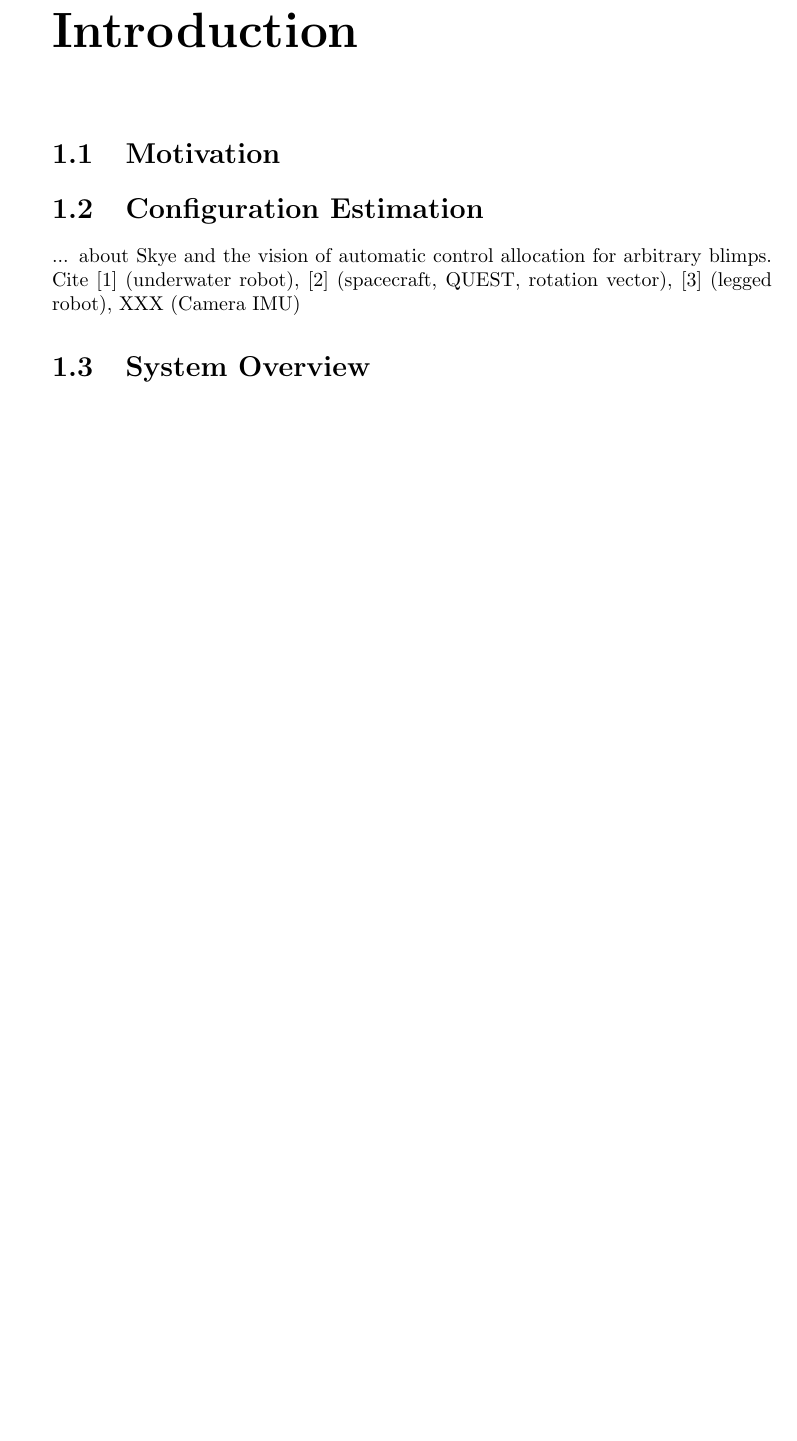
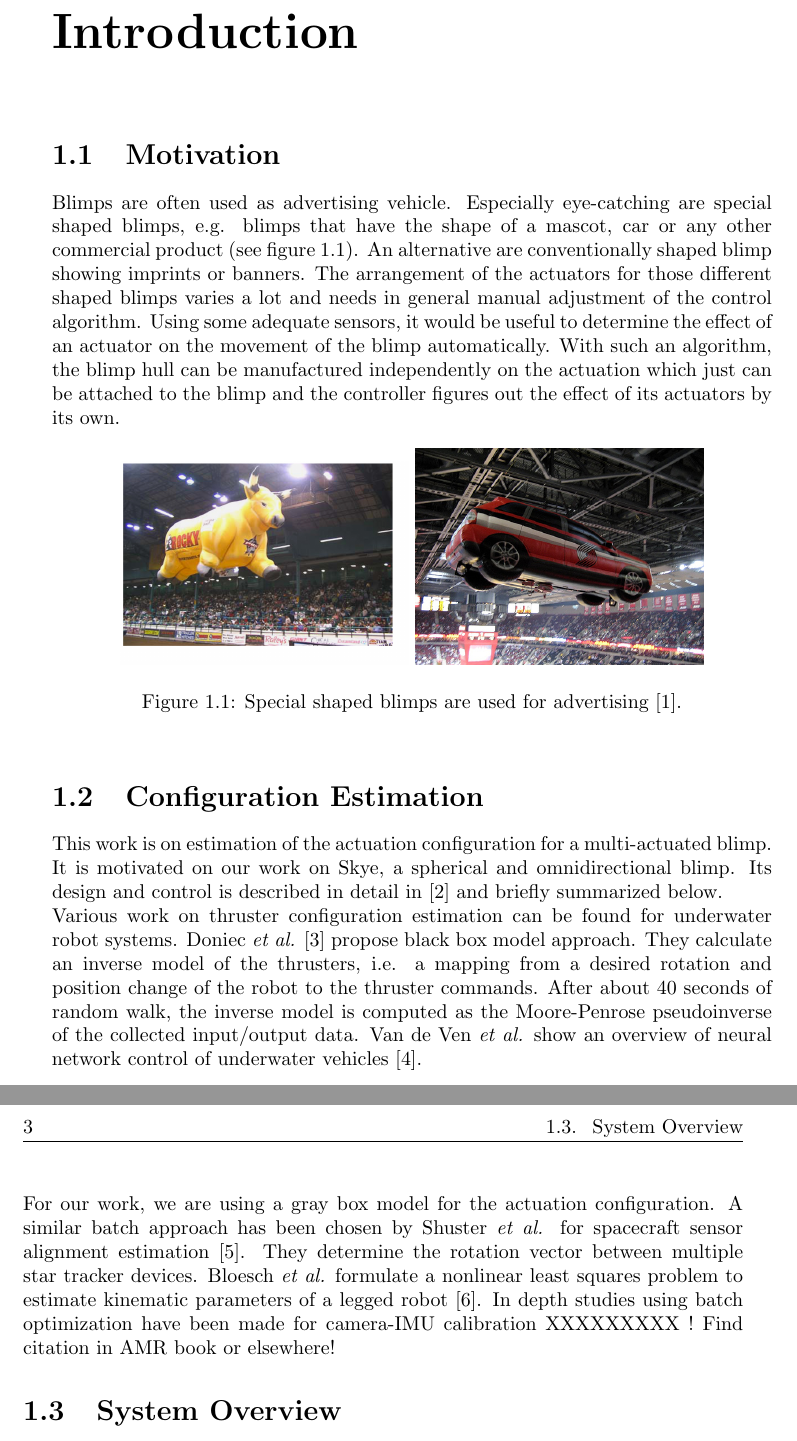
Before and after one commit to makrebs/AU_estimator_doc, a LaTeX thesis (01_Report/report.tex, which reads 01_Report/bibliography/references.bib, 01_Report/chapters/introduction.tex): part of page 6 of 12 before the commit and two parts of pages 6 and 7 of 13 after it, the two joined at a grey line, cut so that both start at the same text, the shorter picture padded with empty space. Compiled offline with pdfLaTeX.

Commit message:
[Report] Introduction

```diff
--- a/01_Report/bibliography/references.bib
+++ b/01_Report/bibliography/references.bib
@@ -16,0 +24,3 @@ pages={655-666}
+number = {5},
+pages = {533--547},
+title = {{Neural network control of underwater vehicles}},
--- a/01_Report/chapters/introduction.tex
+++ b/01_Report/chapters/introduction.tex
@@ -2,9 +2,22 @@
 \label{chap:introduction}
 
 \section{Motivation}
+Blimps are often used as advertising vehicle. Especially eye-catching are special shaped blimps, e.g. blimps that have the shape of a mascot, car or any other commercial product (see figure \ref{fig:blimps}). An alternative are conventionally shaped blimp showing imprints or banners. The arrangement of the actuators for those different shaped blimps varies a lot and needs in general manual adjustment of the control algorithm. Using some adequate sensors, it would be useful to determine the effect of an actuator on the movement of the blimp automatically. With such an algorithm, the blimp hull can be manufactured independently on the actuation which just can be attached to the blimp and the controller figures out the effect of its actuators by its own.
+
+\begin{figure}[hbtp]
+\label{fig:blimps}
+\centering
+\includegraphics[width=.4\linewidth]{images/CustomBull_Lg.jpg}
+\includegraphics[width=.4\linewidth]{images/CustomCar.jpg}
+\caption{Special shaped blimps are used for advertising \cite{rcblimps}.}
+\end{figure}
+
 
 \section{Configuration Estimation}
-... about Skye and the vision of automatic control allocation for arbitrary blimps. Cite \cite{Doniec} (underwater robot), \cite{Shuster1991} (spacecraft, QUEST, rotation vector), \citep{Bloesch2013} (legged robot), XXX (Camera IMU)
+This work is on estimation of the actuation configuration for a multi-actuated blimp. It is motivated on our work on Skye, a spherical and omnidirectional blimp. Its design and control is described in detail in \citep{Skye2013} and briefly summarized below. \\
+Various work on thruster configuration estimation can be found for underwater robot systems. Doniec \textit{et al.} \citep{Doniec} propose black box model approach. They calculate an inverse model of the thrusters, i.e. a mapping from a desired rotation and position change of the robot to the thruster commands. After about 40 seconds of random walk, the inverse model is computed as the Moore-Penrose pseudoinverse of the collected input/output data. Van de Ven \textit{et al.} show an overview of neural network control of underwater vehicles \cite{VandeVen2005}. \\ For our work, we are using a gray box model for the actuation configuration. A similar batch approach has been chosen by Shuster \textit{et al.} for spacecraft sensor alignment estimation \citep{Shuster1991}. They determine the rotation vector between multiple star tracker devices. Bloesch \textit{et al.} formulate a nonlinear least squares problem to estimate kinematic parameters of a legged robot \citep{Bloesch2013}. In depth studies using batch optimization have been made for camera-IMU calibration XXXXXXXXX
+! Find citation in AMR book or elsewhere!
+
 
 \section{System Overview}
 ... Some details about Skye. Sensors, actuators, ... \cite{Skye2013}
```
Also changed, not shown: 01_Report/images/CustomBull_Lg.jpg (added), 01_Report/images/CustomCar.jpg (added), 01_Report/report.bbl (deleted), 01_Report/bibliography/references.bib (21 more changed lines), 1 other file.
